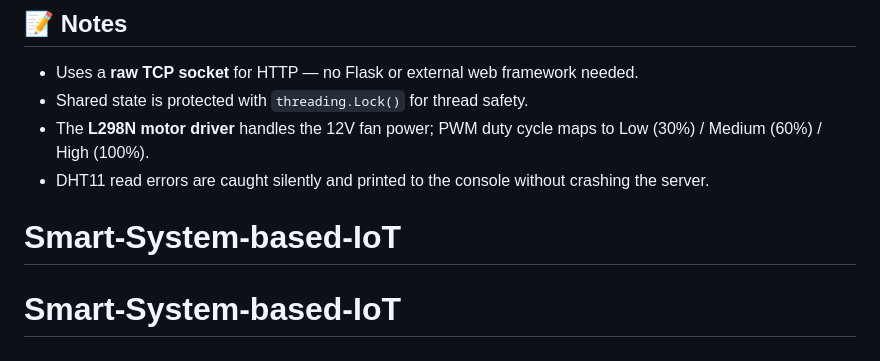
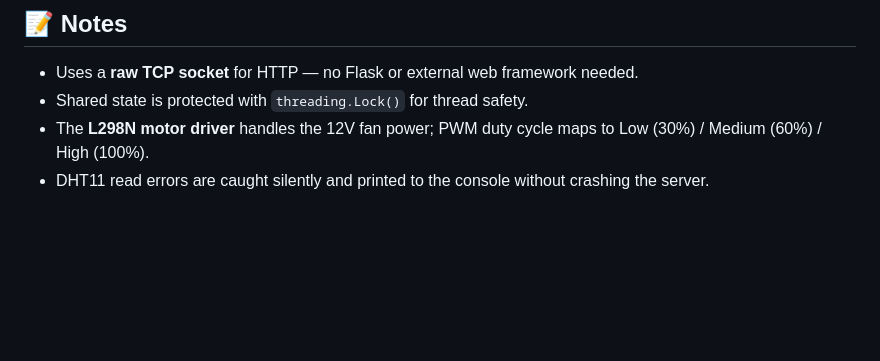
Before and after one commit to Abdelkarim13/Smart-System-based-IoT, a Markdown page: README.md, the part around the change. GitHub-like rendering; blank space fills up the shorter version.

```diff
--- a/README.md
+++ b/README.md
@@ -218,5 +218,3 @@ On a **Raspberry Pi 4**, expect comfortable support for **20–50 concurrent dev
 - Shared state is protected with `threading.Lock()` for thread safety.
 - The **L298N motor driver** handles the 12V fan power; PWM duty cycle maps to Low (30%) / Medium (60%) / High (100%).
 - DHT11 read errors are caught silently and printed to the console without crashing the server.
-# Smart-System-based-IoT
-# Smart-System-based-IoT
```
